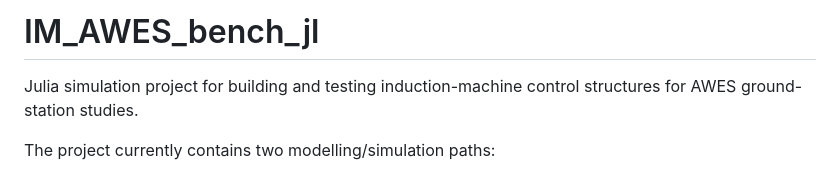
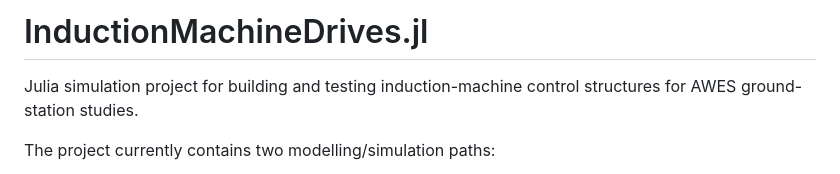
Before and after one commit to c-nicomar/IM_AWES_bench.jl, a Markdown page: docs/src/architecture.md, the part around the change. GitHub-like rendering.

```diff
--- a/docs/src/architecture.md
+++ b/docs/src/architecture.md
@@ -1,4 +1,4 @@
-# IM\_AWES\_bench_jl
+# InductionMachineDrives.jl
 
 Julia simulation project for building and testing induction-machine control structures for AWES ground-station studies.
 
```
Also changed, not shown: docs/src/index.md (+1 -1 lines), docs/src/overview.md (+1 -1 lines).
